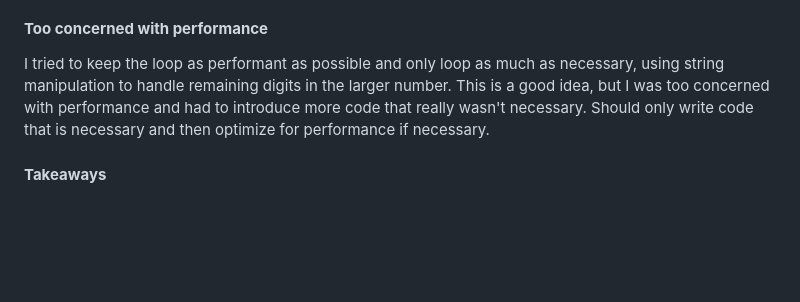
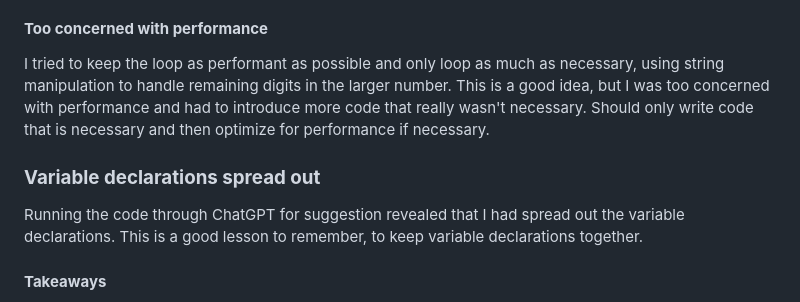
Before and after one commit to dougdyson/katas, a Markdown page: challenges/addingBigNumbers/notes.md, the part around the change. Rendered like a GitHub page; blank space fills up the shorter version.

Commit message:
update notes

```diff
--- a/challenges/addingBigNumbers/notes.md
+++ b/challenges/addingBigNumbers/notes.md
@@ -59,6 +59,9 @@ Copilot suggested using modulo to handle the carry. I was intrigued by this idea
 #### **Too concerned with performance**
 I tried to keep the loop as performant as possible and only loop as much as necessary, using string manipulation to handle remaining digits in the larger number. This is a good idea, but I was too concerned with performance and had to introduce more code that really wasn't necessary. Should only write code that is necessary and then optimize for performance if necessary.
 
+### **Variable declarations spread out**
+Running the code through ChatGPT for suggestion revealed that I had spread out the variable declarations. This is a good lesson to remember, to keep variable declarations together.
+
 #### **Takeaways**
 By attempting to be more explicit and use reduceRight, I just ended up spreading out the other conditions into the code and making it more difficult to read and debug. I also ended up writing more code than necessary. A key takeaway is to consolidate logic wherevever possible, to make the code readable and maintainable.
 
```
